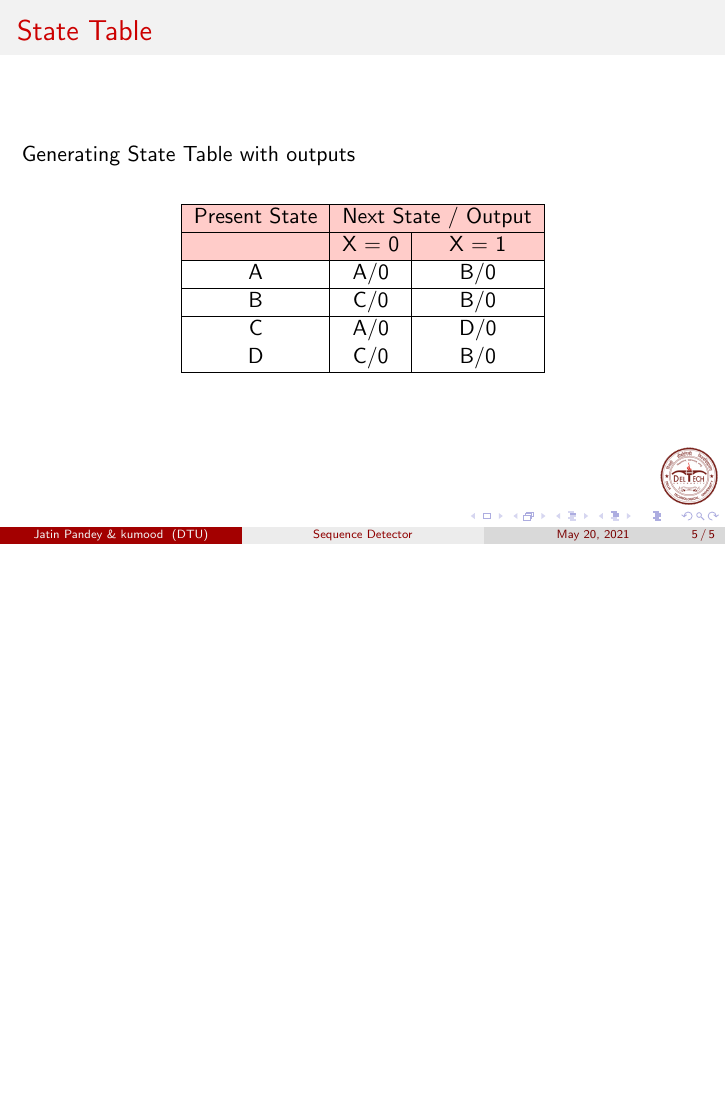
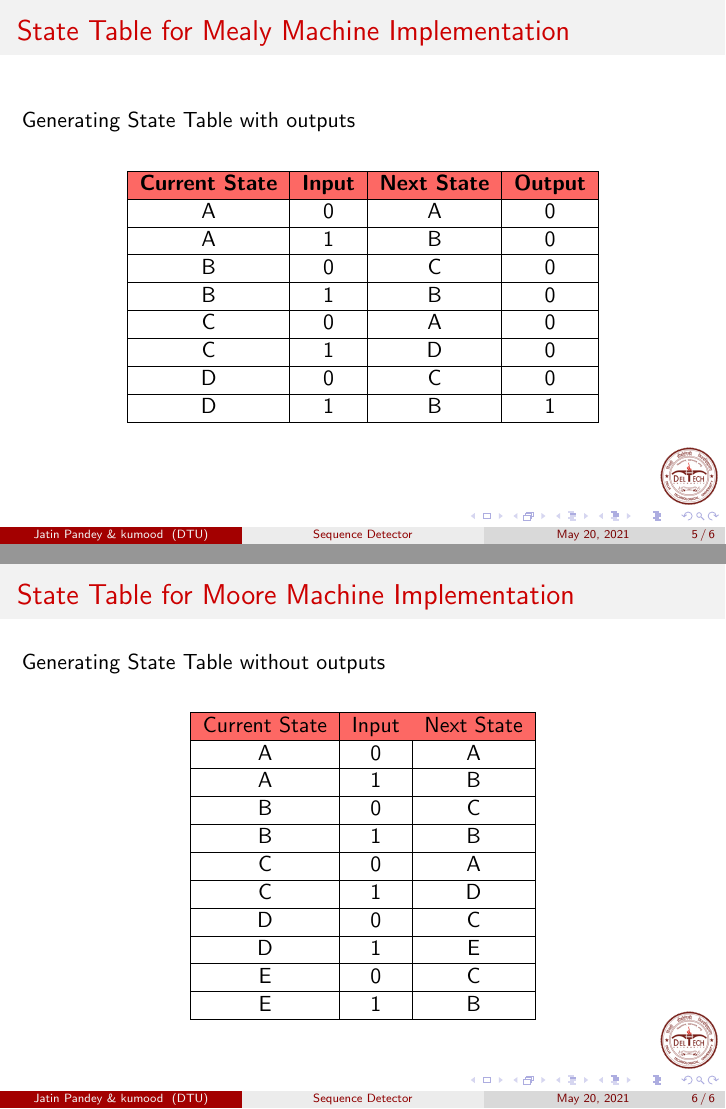
Before and after one commit to jatin837/sequence_detector, LaTeX slides (src/presentation/presentation.tex, which reads src/presentation/state_table_1011(mealy).tex, src/presentation/state_table_1011(moore).tex, src/presentation/state_table_1011.tex): page 5 of 5 before the commit and pages 5 and 6 of 6 after it, the two joined at a grey line, the shorter picture padded with empty space. Compiled offline with pdfLaTeX.

Commit message:
STATUS ------ 	- State Table for Moore implementation 	- Modified look of State table form mealy implementation TODO ---- 	- FSM of Moore implementation 	- add simulating code in presentation 	- add verilog code in presentation 	- add test bench code in presentation 	- add resulting waveform in presentation

```diff
--- a/src/presentation/presentation.tex
+++ b/src/presentation/presentation.tex
@@ -40,11 +40,16 @@
   }
   \frame{
     \frametitle{Simple Finite State Machine}
-    \include{./src/presentation/state_diag_1011}
+    \include{./src/presentation/state_diag_1011(mealy)}
   }
   \frame{
-    \frametitle{State Table}
+    \frametitle{State Table for Mealy Machine Implementation}
     Generating State Table with outputs
-    \include{./src/presentation/state_table_1011}
+    \include{./src/presentation/state_table_1011(mealy)}
+  }
+  \frame{
+      \frametitle{State Table for Moore Machine Implementation}
+      Generating State Table without outputs
+      \include{./src/presentation/state_table_1011(moore)}
   }
 \end{document}
--- /dev/null
+++ b/src/presentation/state_table_1011(mealy).tex
@@ -0,0 +1,18 @@
+% Please add the following required packages to your document preamble:
+% \usepackage[table,xcdraw]{xcolor}
+% If you use beamer only pass "xcolor=table" option, i.e. \documentclass[xcolor=table]{beamer}
+\begin{table}[]
+\begin{tabular}{|c|c|c|c|}
+\hline
+\rowcolor[HTML]{FD6864}
+\textbf{Current State} & \textbf{Input} & \textbf{Next State} & \textbf{Output} \\ \hline
+A                      & 0              & A                   & 0               \\ \hline
+A                      & 1              & B                   & 0               \\ \hline
+B                      & 0              & C                   & 0               \\ \hline
+B                      & 1              & B                   & 0               \\ \hline
+C                      & 0              & A                   & 0               \\ \hline
+C                      & 1              & D                   & 0               \\ \hline
+D                      & 0              & C                   & 0               \\ \hline
+D                      & 1              & B                   & 1               \\ \hline
+\end{tabular}
+\end{table}
--- /dev/null
+++ b/src/presentation/state_table_1011(moore).tex
@@ -0,0 +1,20 @@
+% Please add the following required packages to your document preamble:
+% \usepackage[table,xcdraw]{xcolor}
+% If you use beamer only pass "xcolor=table" option, i.e. \documentclass[xcolor=table]{beamer}
+\begin{table}[]
+\begin{tabular}{|c|c|c|}
+\hline
+\rowcolor[HTML]{FD6864}
+Current State & Input & Next State \\ \hline
+A             & 0     & A          \\ \hline
+A             & 1     & B          \\ \hline
+B             & 0     & C          \\ \hline
+B             & 1     & B          \\ \hline
+C             & 0     & A          \\ \hline
+C             & 1     & D          \\ \hline
+D             & 0     & C          \\ \hline
+D             & 1     & E          \\ \hline
+E             & 0     & C          \\ \hline
+E             & 1     & B          \\ \hline
+\end{tabular}
+\end{table}
--- a/src/presentation/state_table_1011.tex
+++ /dev/null
@@ -1,17 +0,0 @@
-\begin{table}[]
-	\begin{tabular}{|c|c|l|c|l|}
-		\hline
-		\rowcolor[HTML]{FFCCC9}
-		Present State & \multicolumn{4}{c|}{\cellcolor[HTML]{FFCCC9}Next State / Output}                                                      \\ \hline
-		\rowcolor[HTML]{FFCCC9}
-		              & \multicolumn{2}{c|}{\cellcolor[HTML]{FFCCC9}X = 0}               & \multicolumn{2}{c|}{\cellcolor[HTML]{FFCCC9}X = 1} \\ \hline
-		\rowcolor[HTML]{FFFFFF}
-		A             & \multicolumn{2}{c|}{\cellcolor[HTML]{FFFFFF}A/0}                 & \multicolumn{2}{c|}{\cellcolor[HTML]{FFFFFF}B/0}   \\ \hline
-		\rowcolor[HTML]{FFFFFF}
-		B             & \multicolumn{2}{c|}{\cellcolor[HTML]{FFFFFF}C/0}                 & \multicolumn{2}{c|}{\cellcolor[HTML]{FFFFFF}B/0}   \\ \hline
-		\rowcolor[HTML]{FFFFFF}
-		C             & \multicolumn{2}{c|}{\cellcolor[HTML]{FFFFFF}A/0}                 & \multicolumn{2}{c|}{\cellcolor[HTML]{FFFFFF}D/0}   \\ \hline
-		\rowcolor[HTML]{FFFFFF}
-		D             & \multicolumn{2}{c|}{\cellcolor[HTML]{FFFFFF}C/0}                 & \multicolumn{2}{c|}{\cellcolor[HTML]{FFFFFF}B/0}   \\ \hline
-	\end{tabular}
-\end{table}
```
Also changed, not shown: src/presentation/state_diag_1011(mealy).tex (renamed from src/presentation/state_diag_1011.tex), 1 other file.
